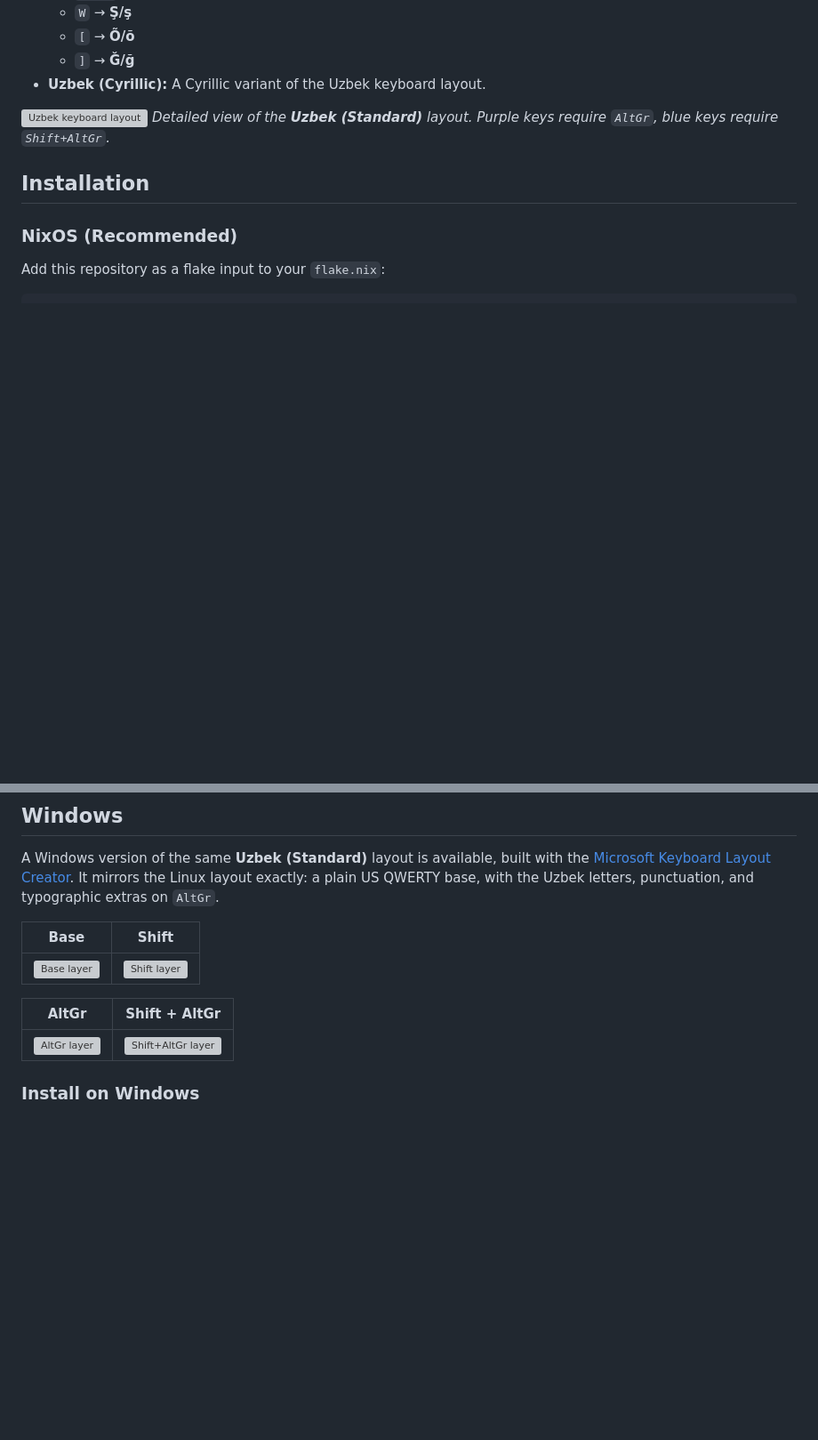
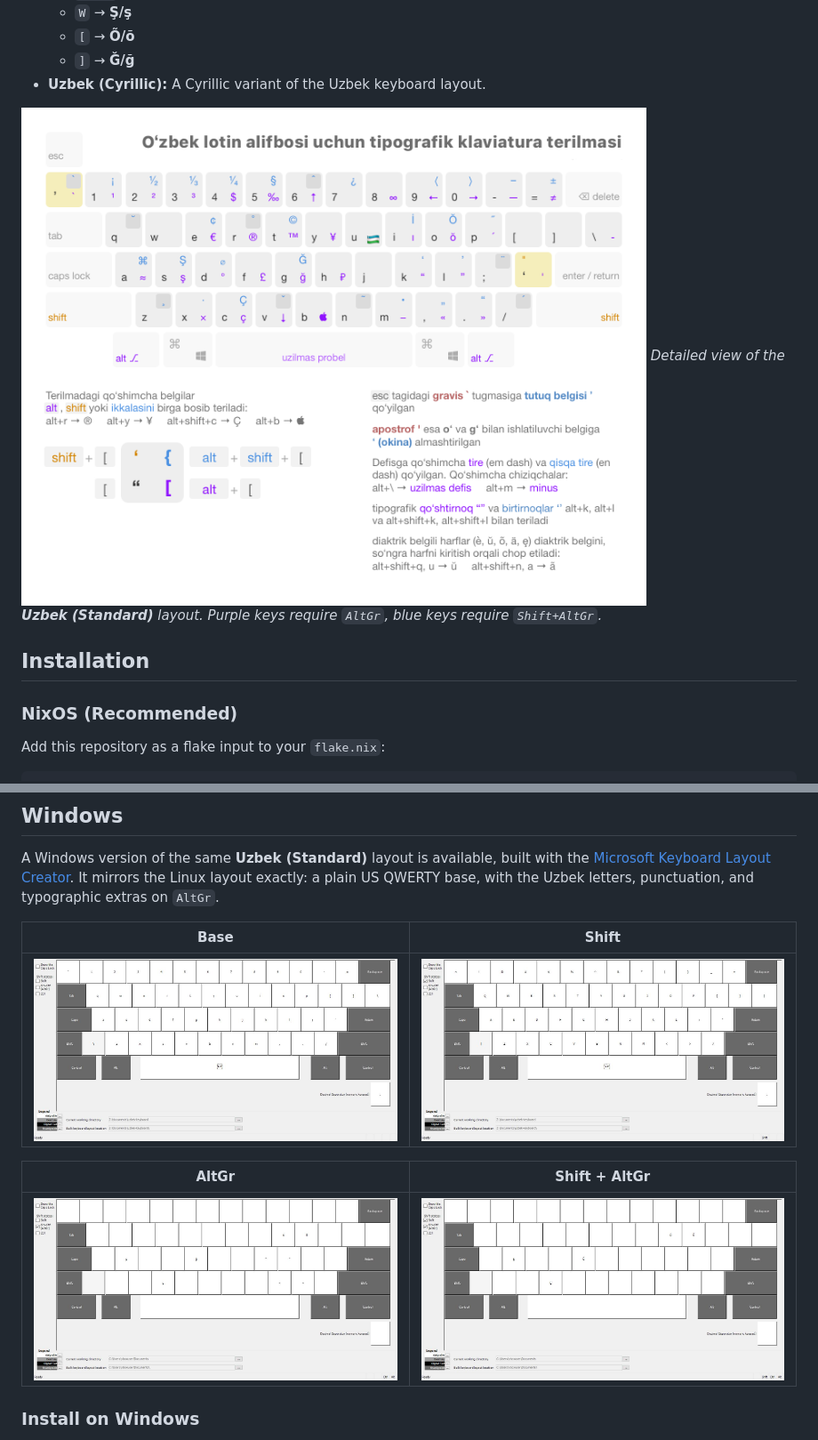
Before and after one commit to mirrrjr/uzbek-linux-and-windows-keyboard, a Markdown page: README.md, 2 parts joined by grey strips. Shown at 89% size. Rendered like a GitHub page; pictures changed too: assets/Uz-latinAltGr.jpg, assets/Uz-latinShftAltGr.jpg; blank space fills up the shorter version; grey boxes are pictures that could not be loaded.

Commit message:
update readme & assets

```diff
--- a/README.md
+++ b/README.md
@@ -18,7 +18,7 @@ This package provides four Linux keyboard layout variants (plus a matching Windo
   - `]` → **Ğ/ğ**
 - **Uzbek (Cyrillic):** A Cyrillic variant of the Uzbek keyboard layout.
 
-![Uzbek keyboard layout](./.github/assets/keyboard-layout.png)
+![Uzbek keyboard layout](./assets/keyboard-layout.png)
 _Detailed view of the **Uzbek (Standard)** layout. Purple keys require `AltGr`, blue keys require `Shift+AltGr`._
 
 ## Installation
@@ -81,11 +81,11 @@ A Windows version of the same **Uzbek (Standard)** layout is available, built wi
 
 | Base | Shift |
 |---|---|
-| ![Base layer](./.github/assets/Uz-latin.jpg) | ![Shift layer](./.github/assets/Uz-latinShft.jpg) |
+| ![Base layer](./assets/Uz-latin.jpg) | ![Shift layer](./assets/Uz-latinShft.jpg) |
 
 | AltGr | Shift + AltGr |
 |---|---|
-| ![AltGr layer](./.github/assets/Uz-latinAltGr.jpg) | ![Shift+AltGr layer](./.github/assets/Uz-latinShftAltGr.jpg) |
+| ![AltGr layer](./assets/Uz-latinAltGr.jpg) | ![Shift+AltGr layer](./assets/Uz-latinShftAltGr.jpg) |
 
 ### Install on Windows
 
```
